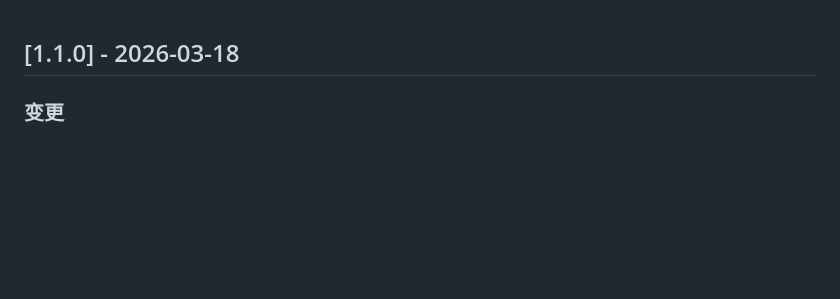
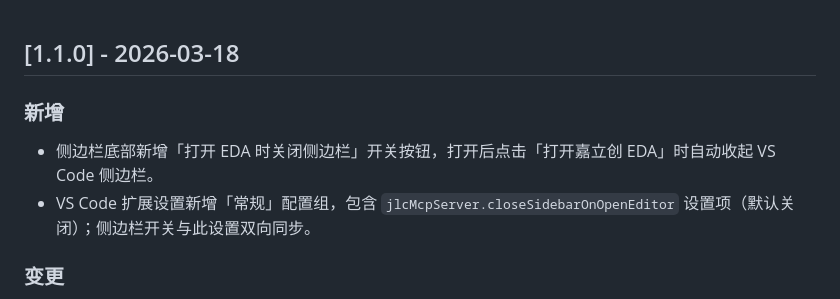
Before and after one commit to KrOik/JLCEDA-MCP, a Markdown page: mcp-server/CHANGELOG.md, the part around the change. Drawn GitHub-style; blank space fills up the shorter version.

Commit message:
新增侧边栏开关按钮和配置同步功能，以优化 EDA 启动时的用户体验

```diff
--- a/mcp-server/CHANGELOG.md
+++ b/mcp-server/CHANGELOG.md
@@ -1,4 +1,9 @@
 ## [1.1.0] - 2026-03-18
+
+### 新增
+
+- 侧边栏底部新增「打开 EDA 时关闭侧边栏」开关按钮，打开后点击「打开嘉立创 EDA」时自动收起 VS Code 侧边栏。
+- VS Code 扩展设置新增「常规」配置组，包含 `jlcMcpServer.closeSidebarOnOpenEditor` 设置项（默认关闭）；侧边栏开关与此设置双向同步。
 
 ### 变更
 
```
